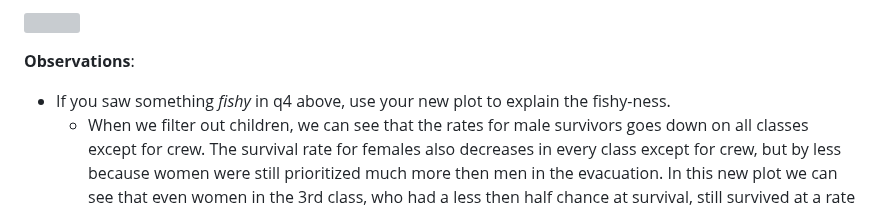
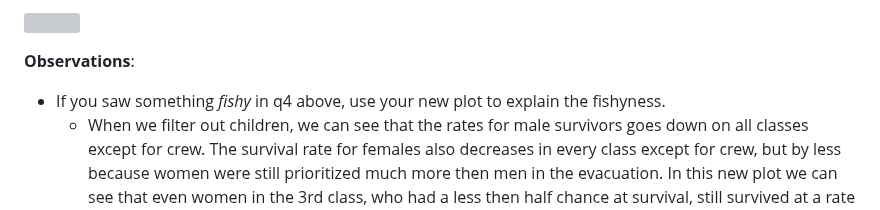
Before and after one commit to DannyKennen/DataScience_S2025, a Markdown page: data-science-curriculum-build (2)/challenges/c01-titanic-assignment.md, the part around the change. Rendered like a GitHub page; grey boxes are pictures that could not be loaded.

Commit message:
Titanic Assignment Resubmission 2/27/25(c)

```diff
--- a/data-science-curriculum-build (2)/challenges/c01-titanic-assignment.md
+++ b/data-science-curriculum-build (2)/challenges/c01-titanic-assignment.md
@@ -264,7 +264,7 @@ df_survived %>%
 **Observations**:
 
 - If you saw something *fishy* in q4 above, use your new plot to explain
-  the fishy-ness.
+  the fishyness.
   - When we filter out children, we can see that the rates for male
     survivors goes down on all classes except for crew. The survival
     rate for females also decreases in every class except for crew, but
```
